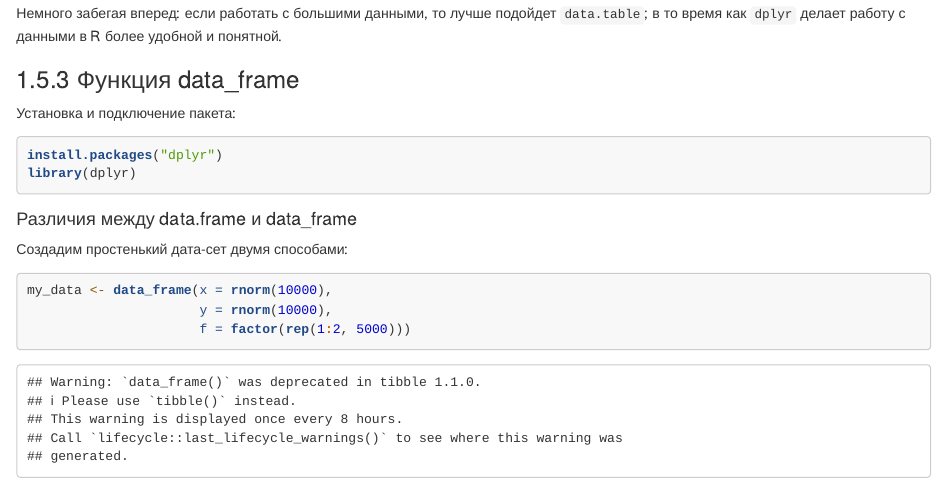
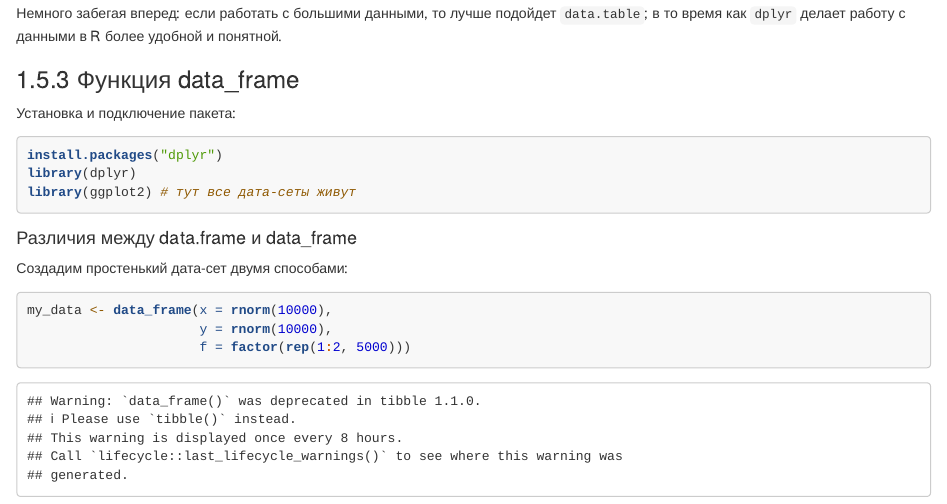
Before and after one commit to RavilDe/RTry, an R Markdown document (Stepik 3/Stepik_3.Rmd): the page in a window 1100 px wide, from 3090 px down. Rendered offline with R 4.5, knitr and Pandoc, with nearby package versions; code that draws random numbers runs with fixed seeds of ours; long lines of code are wrapped.

Commit message:
add ggplot2 for data sets

````diff
--- a/Stepik 3/Stepik_3.Rmd
+++ b/Stepik 3/Stepik_3.Rmd
@@ -58,6 +58,7 @@ library(lazyeval)
 ```{r eval=F}
 install.packages("dplyr")
 library(dplyr)
+library(ggplot2) # тут все дата-сеты живут
 ```
 
 #### Различия между data.frame и data_frame
````
